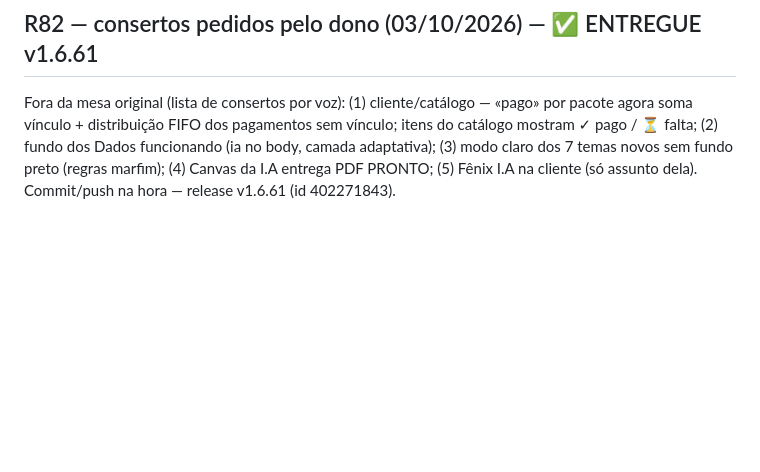
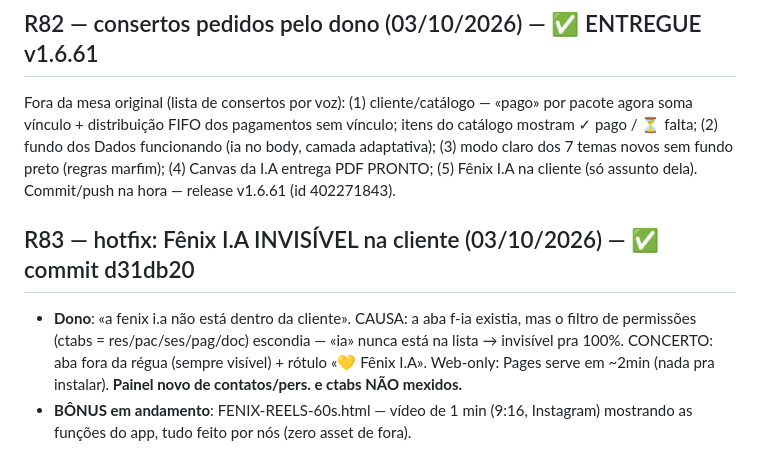
Before and after one commit to geniterapeuta12-tech/fenix-estetica, a Markdown page: PLANEJAMENTO.md, the part around the change. GitHub-like rendering; blank space fills up the shorter version.

Commit message:
R83: teste do hotfix da Fênix I.A na cliente (7/7) + registro OPERACAO (reels fica no workspace, sem publicar)

```diff
--- a/PLANEJAMENTO.md
+++ b/PLANEJAMENTO.md
@@ -60,3 +60,7 @@ Uma release única **R81 = v1.6.60**. Status: **✅ ENTREGUE (03/10/2026)** —
 
 ## R82 — consertos pedidos pelo dono (03/10/2026) — ✅ ENTREGUE v1.6.61
 Fora da mesa original (lista de consertos por voz): (1) cliente/catálogo — «pago» por pacote agora soma vínculo + distribuição FIFO dos pagamentos sem vínculo; itens do catálogo mostram ✓ pago / ⏳ falta; (2) fundo dos Dados funcionando (ia no body, camada adaptativa); (3) modo claro dos 7 temas novos sem fundo preto (regras marfim); (4) Canvas da I.A entrega PDF PRONTO; (5) Fênix I.A na cliente (só assunto dela). Commit/push na hora — release v1.6.61 (id 402271843).
+
+## R83 — hotfix: Fênix I.A INVISÍVEL na cliente (03/10/2026) — ✅ commit d31db20
+- **Dono**: «a fenix i.a não está dentro da cliente». CAUSA: a aba f-ia existia, mas o filtro de permissões (ctabs = res/pac/ses/pag/doc) escondia — «ia» nunca está na lista → invisível pra 100%. CONCERTO: aba fora da régua (sempre visível) + rótulo «💛 Fênix I.A». Web-only: Pages serve em ~2min (nada pra instalar). **Painel novo de contatos/pers. e ctabs NÃO mexidos.**
+- **BÔNUS em andamento**: FENIX-REELS-60s.html — vídeo de 1 min (9:16, Instagram) mostrando as funções do app, tudo feito por nós (zero asset de fora).
```
